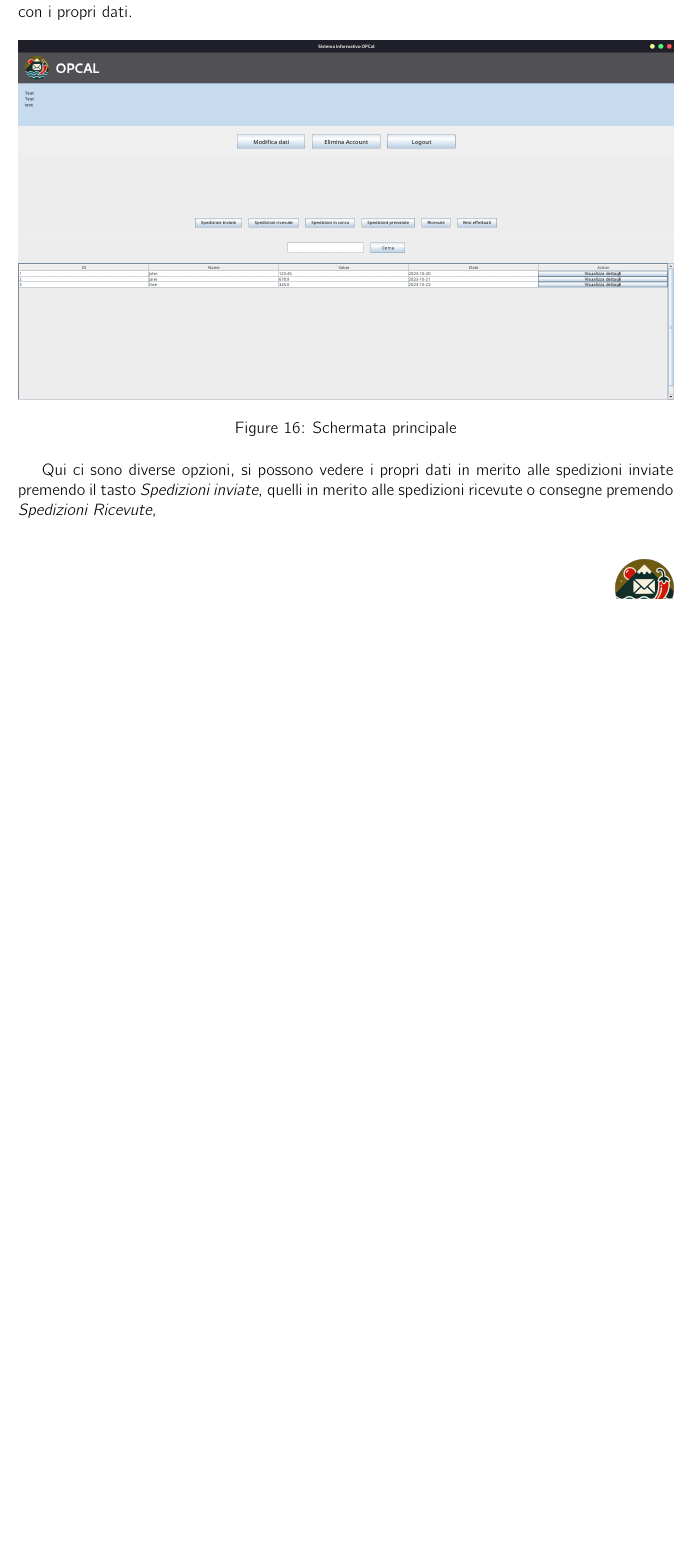
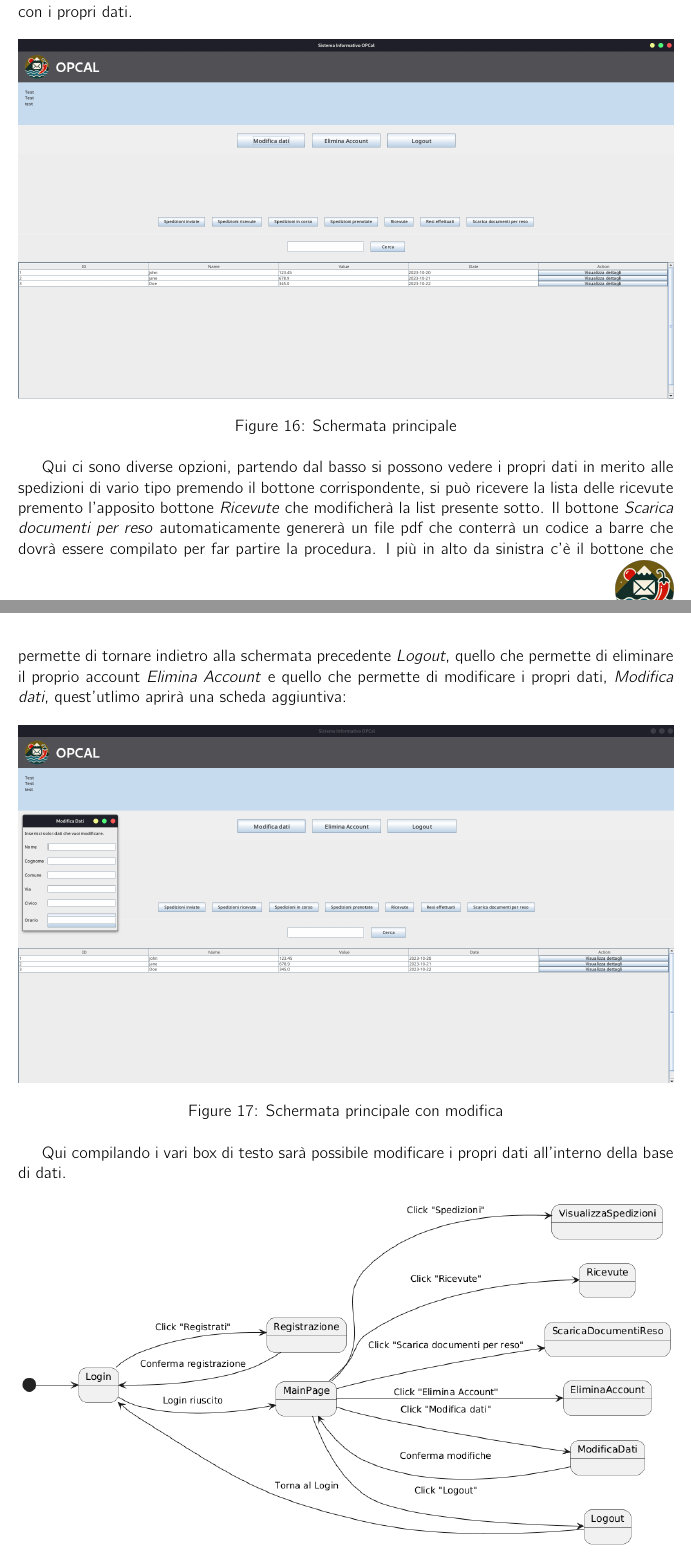
Before and after one commit to Zi0LEO/SistemiInformativi, a LaTeX document (report/main.tex): part of page 30 of 32 before the commit and two parts of pages 30 and 31 of 33 after it, the two joined at a grey line, cut so that both start at the same text, the shorter picture padded with empty space. Compiled offline with pdfLaTeX.

Commit message:
ended relazione

```diff
--- a/report/main.tex
+++ b/report/main.tex
@@ -772,8 +772,17 @@ Riempiendo i campi all'interno di questa schermata quindi si può creare una ent
 	\includegraphics[width=\textwidth]{assets/main_page.png}
 	\caption{Schermata principale}
 \end{figure}
-Qui ci sono diverse opzioni, si possono vedere i propri dati in merito alle spedizioni inviate premendo il tasto \textit{Spedizioni inviate}, quelli in merito alle spedizioni ricevute o consegne premendo \textit{Spedizioni Ricevute},
-
+Qui ci sono diverse opzioni, partendo dal basso si possono vedere i propri dati in merito alle spedizioni di vario tipo premendo il bottone corrispondente, si può ricevere la lista delle ricevute premento l'apposito bottone \textit{Ricevute} che modificherà la list presente sotto. Il bottone \textit{Scarica documenti per reso} automaticamente genererà un file pdf che conterrà un codice a barre che dovrà essere compilato per far partire la procedura.
+I più in alto da sinistra c'è il bottone che permette di tornare indietro alla schermata precedente \textit{Logout}, quello che permette di eliminare il proprio account \textit{Elimina Account} e quello che permette di modificare i propri dati, \textit{Modifica dati}, quest'utlimo aprirà una scheda aggiuntiva:
+\begin{figure}[H]
+	\includegraphics[width=\textwidth]{assets/modification_page.png}
+	\caption{Schermata principale con modifica}
+\end{figure}
+Qui compilando i vari box di testo sarà possibile modificare i propri dati all'interno della base di dati.
+\begin{figure}[H]
+	\includegraphics[width=\textwidth]{assets/diagramma_navigazione.png}
+	\caption{Diagramma di Navigazione}
+\end{figure}
 \section{Implementazione}
 \subsection{Base di dati}
 La base di dati è appoggiata su MySQL, ma in Java è implementata tramite \textit{Torque}, quindi tramite un'approccio di tipo ORM, le classi da lui generate sono quindi degli accessi diretti alle entità.
```
Also changed, not shown: report/assets/diagramma_navigazione.png (added), report/assets/main_page.png, report/assets/modification_page.png, report/main.pdf, report/main.tex (2 more changed lines).
